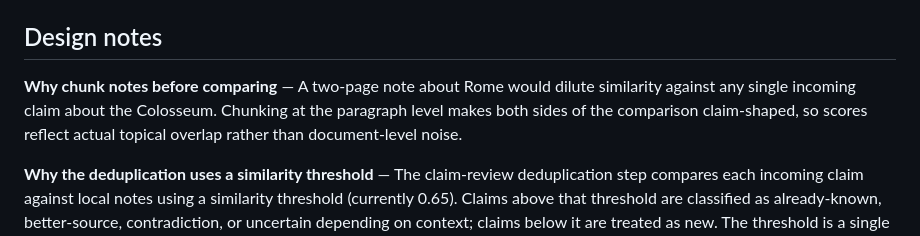
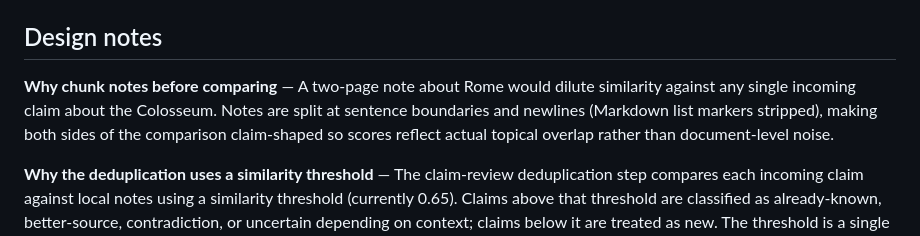
Before and after one commit to enlorik/grepink, a Markdown page: README.md, the part around the change. GitHub-like rendering.

Commit message:
docs: correct chunking granularity to sentence/newline level per Codex review

```diff
--- a/README.md
+++ b/README.md
@@ -97,7 +97,7 @@ For manual verification steps, see
 
 ## Design notes
 
-**Why chunk notes before comparing** — A two-page note about Rome would dilute similarity against any single incoming claim about the Colosseum. Chunking at the paragraph level makes both sides of the comparison claim-shaped, so scores reflect actual topical overlap rather than document-level noise.
+**Why chunk notes before comparing** — A two-page note about Rome would dilute similarity against any single incoming claim about the Colosseum. Notes are split at sentence boundaries and newlines (Markdown list markers stripped), making both sides of the comparison claim-shaped so scores reflect actual topical overlap rather than document-level noise.
 
 **Why the deduplication uses a similarity threshold** — The claim-review deduplication step compares each incoming claim against local notes using a similarity threshold (currently 0.65). Claims above that threshold are classified as already-known, better-source, contradiction, or uncertain depending on context; claims below it are treated as new. The threshold is a single gate, not a multi-level ladder.
 
```
